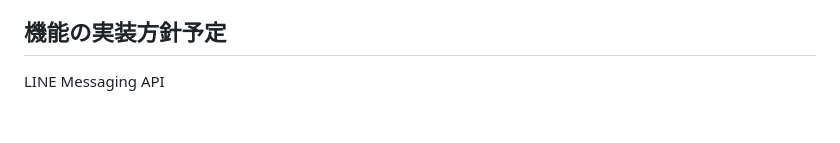
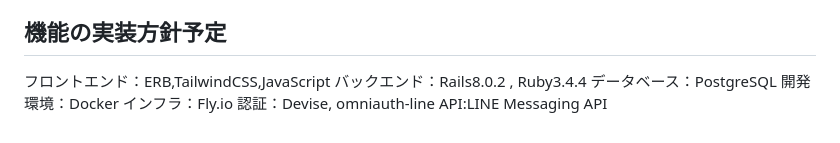
Before and after one commit to matsumo123/FridgeBell, a Markdown page: README.md, the part around one of its changes. Rendered like a GitHub page.

Commit message:
READMEに他アプリとの差別化、継続利用のための工夫、機能実装方針を追加

```diff
--- a/README.md
+++ b/README.md
@@ -63,3 +83,9 @@ SNS等を活用する。
 
 ## 機能の実装方針予定
-LINE Messaging API
+フロントエンド：ERB,TailwindCSS,JavaScript
+バックエンド：Rails8.0.2 , Ruby3.4.4
+データベース：PostgreSQL
+開発環境：Docker
+インフラ：Fly.io
+認証：Devise, omniauth-line
+API:LINE Messaging API
```
Also changed, not shown: other parts of README.md (+53 -33 lines).
